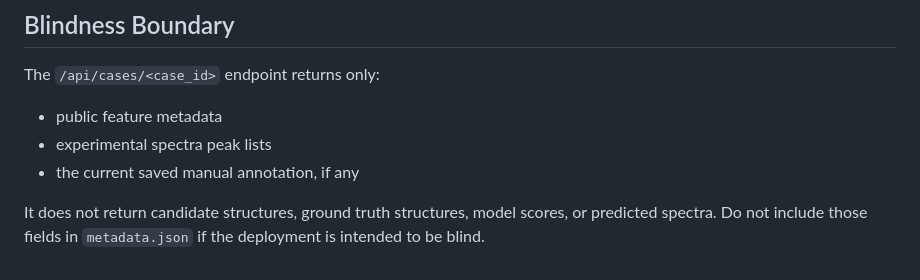
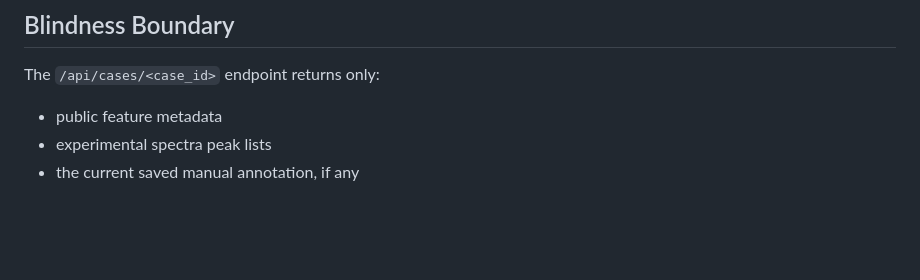
Before and after one commit to Zi-hang-Zhou/ms-ms-pred-annotations, a Markdown page: README.md, the part around the change. Rendered like a GitHub page; blank space fills up the shorter version.

Commit message:
Remove misleading information about metadata.json
Clarify the output of the metadata.json file.

```diff
--- a/README.md
+++ b/README.md
@@ -156,7 +156,3 @@ The `/api/cases/<case_id>` endpoint returns only:
 - public feature metadata
 - experimental spectra peak lists
 - the current saved manual annotation, if any
-
-It does not return candidate structures, ground truth structures, model scores,
-or predicted spectra. Do not include those fields in `metadata.json` if the
-deployment is intended to be blind.
```
